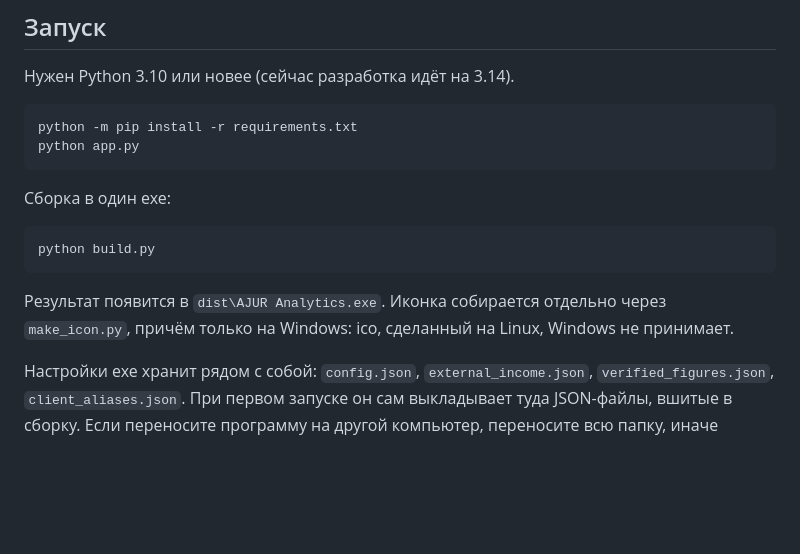
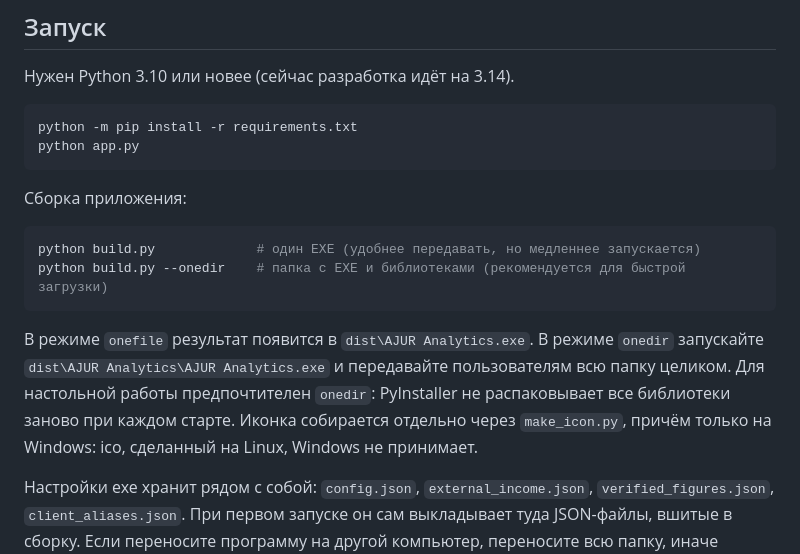
Before and after one commit to usernickname000/ajur_analytics, a Markdown page: README.md, the part around the change. GitHub-like rendering; blank space fills up the shorter version.

Commit message:
Document the faster onedir distribution mode

````diff
--- a/README.md
+++ b/README.md
@@ -15,13 +15,14 @@ python -m pip install -r requirements.txt
 python app.py
 ```
 
-Сборка в один exe:
+Сборка приложения:
 
 ```powershell
-python build.py
+python build.py             # один EXE (удобнее передавать, но медленнее запускается)
+python build.py --onedir    # папка с EXE и библиотеками (рекомендуется для быстрой загрузки)
 ```
 
-Результат появится в `dist\AJUR Analytics.exe`. Иконка собирается отдельно через `make_icon.py`, причём только на Windows: ico, сделанный на Linux, Windows не принимает.
+В режиме `onefile` результат появится в `dist\AJUR Analytics.exe`. В режиме `onedir` запускайте `dist\AJUR Analytics\AJUR Analytics.exe` и передавайте пользователям всю папку целиком. Для настольной работы предпочтителен `onedir`: PyInstaller не распаковывает все библиотеки заново при каждом старте. Иконка собирается отдельно через `make_icon.py`, причём только на Windows: ico, сделанный на Linux, Windows не принимает.
 
 Настройки exe хранит рядом с собой: `config.json`, `external_income.json`, `verified_figures.json`, `client_aliases.json`. При первом запуске он сам выкладывает туда JSON-файлы, вшитые в сборку. Если переносите программу на другой компьютер, переносите всю папку, иначе потеряются планы менеджеров и правки внешних доходов.
 
````
